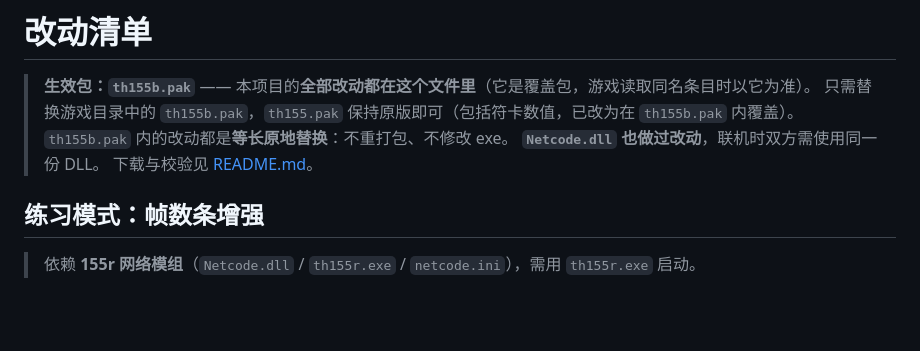
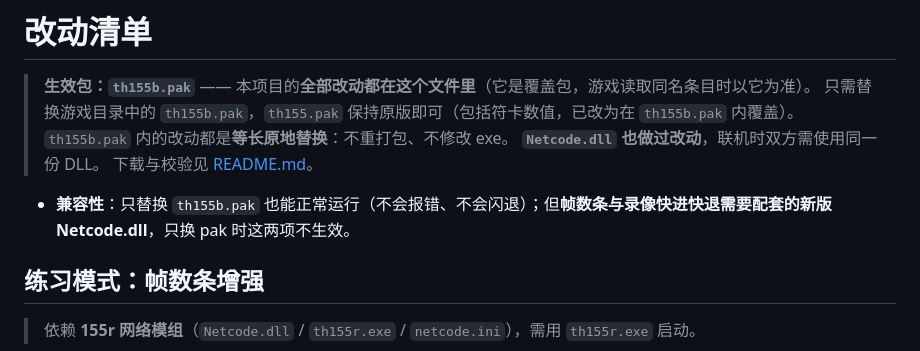
Before and after one commit to KKHTAKOISHI/TH155-MOD, a Markdown page: CHANGES.md, the part around the change. Rendered like a GitHub page; blank space fills up the shorter version.

Commit message:
docs: 补充只替换 pak 的兼容性说明

```diff
--- a/CHANGES.md
+++ b/CHANGES.md
@@ -5,6 +5,8 @@
 > `th155b.pak` 内的改动都是**等长原地替换**：不重打包、不修改 exe。
 > **`Netcode.dll` 也做过改动**，联机时双方需使用同一份 DLL。
 > 下载与校验见 [README.md](README.md)。
+
+- **兼容性**：只替换 `th155b.pak` 也能正常运行（不会报错、不会闪退）；但**帧数条与录像快进快退需要配套的新版 Netcode.dll**，只换 pak 时这两项不生效。
 
 ## 练习模式：帧数条增强
 
```
